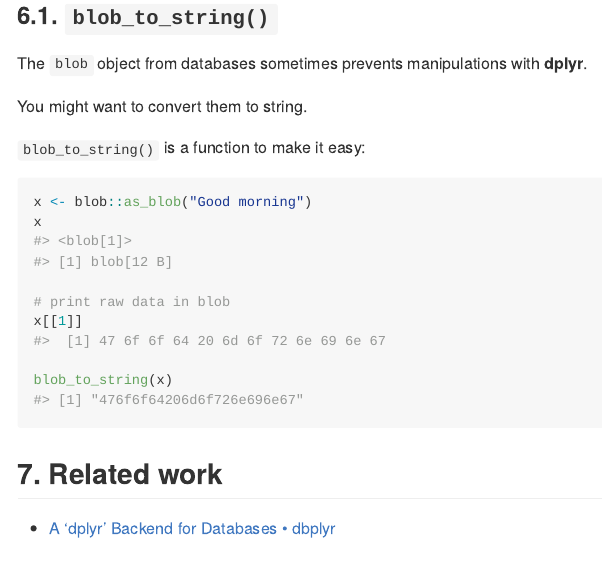
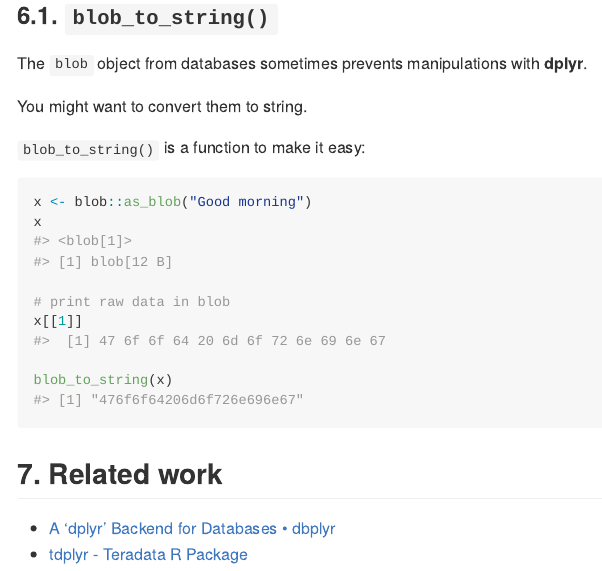
Before and after one commit to hoxo-m/dplyr.teradata, an R Markdown document (README.Rmd): the page in a window 1100 px wide, from 5350 px down. The pictures show the output file README.md that the author committed with the source, drawn offline in the style of GitHub; badge pictures from the web are left out.

Commit message:
add URL for tdplyr

```diff
--- a/README.Rmd
+++ b/README.Rmd
@@ -293,3 +293,4 @@ blob_to_string(x)
 ## 7. Related work
 
 - [A 'dplyr' Backend for Databases • dbplyr](https://dbplyr.tidyverse.org/)
+- [tdplyr - Teradata R Package](https://github.com/Teradata/tdplyr)
```
Also changed, not shown: README.md.
